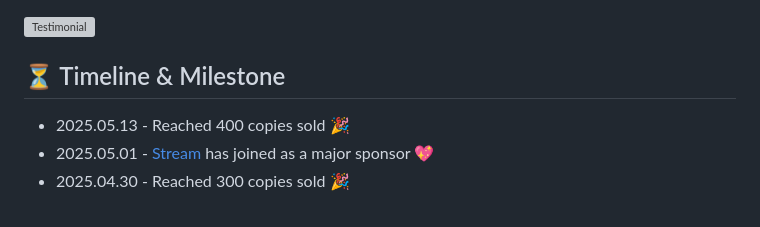
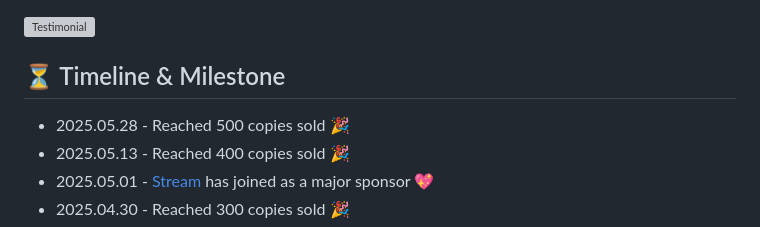
Before and after one commit to skydoves/manifest-android-interview, a Markdown page: README.md, the part around the change. Drawn GitHub-style; grey boxes are pictures that could not be loaded.

```diff
--- a/README.md
+++ b/README.md
@@ -30,6 +30,7 @@ If you'd like to learn more about the book before diving in, such as fun facts,
 
 ## ⏳ Timeline & Milestone
 
+- 2025.05.28 - Reached 500 copies sold 🎉
 - 2025.05.13 - Reached 400 copies sold 🎉
 - 2025.05.01 - [Stream](https://getstream.io/video/sdk/android/?utm_source=website&utm_medium=referral&utm_content=&utm_campaign=Jaewoong) has joined as a major sponsor 💖
 - 2025.04.30 - Reached 300 copies sold 🎉
```
